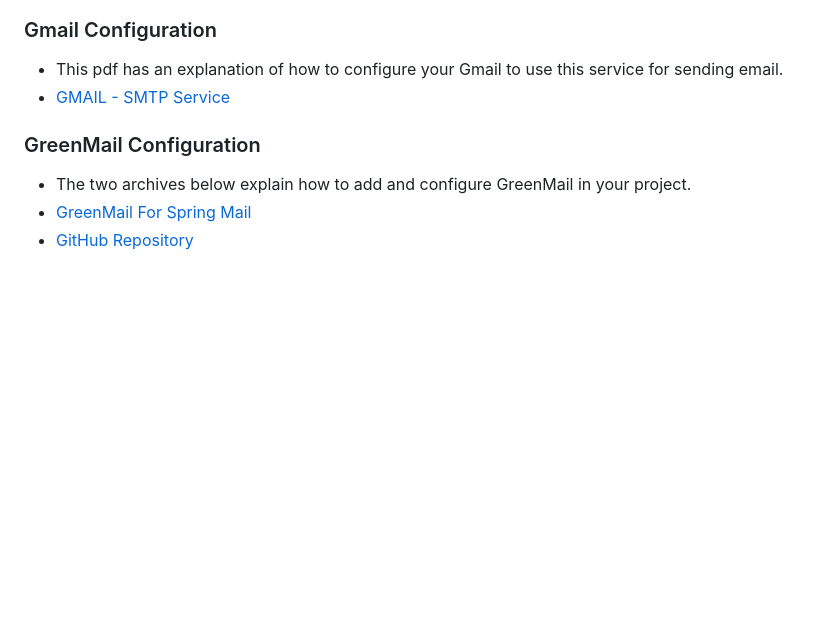
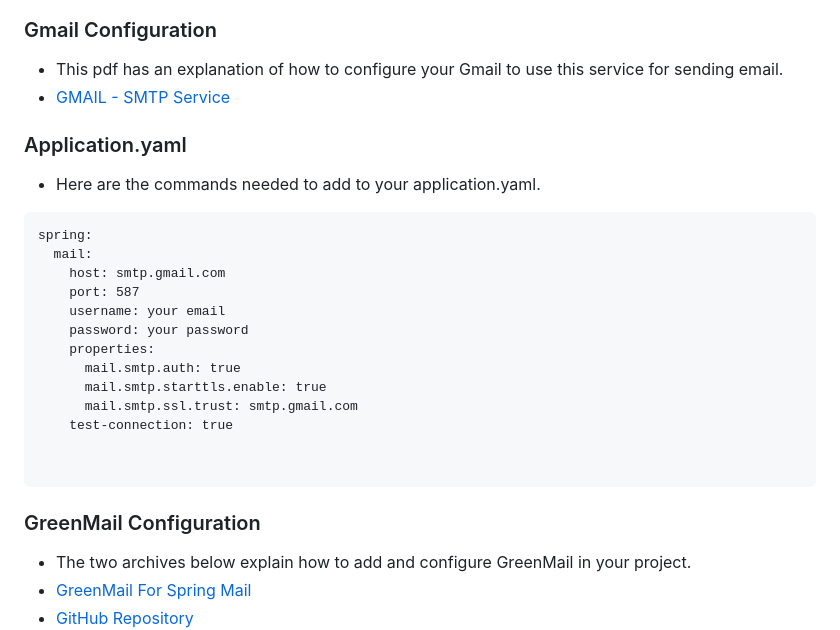
Before and after one commit to GuilhermeBauer16/Real-TimeDeliveryTrackingSystem, a Markdown page: README.md, the part around the change. GitHub-like rendering; blank space fills up the shorter version.

````diff
--- a/README.md
+++ b/README.md
@@ -60,7 +60,23 @@ I also learned how to use GreenMail, which is necessary to develop integration t
   * [GMAIL - SMTP Service](https://drive.google.com/file/d/1S3_o-Jwl6JWUR3mIQ-PYwRb5PCspDi-B/view?usp=sharing)
 
 
+### Application.yaml
+  * Here are the commands needed to add to your application.yaml.
+```
+spring:
+  mail:
+    host: smtp.gmail.com
+    port: 587
+    username: your email
+    password: your password
+    properties:
+      mail.smtp.auth: true
+      mail.smtp.starttls.enable: true
+      mail.smtp.ssl.trust: smtp.gmail.com
+    test-connection: true
 
+
+```
 ### GreenMail Configuration
   * The two archives below explain how to add and configure GreenMail in your project.
   * [GreenMail For Spring Mail](https://rieckpil.de/use-greenmail-for-spring-mail-javamailsender-junit-5-integration-tests/)
````
